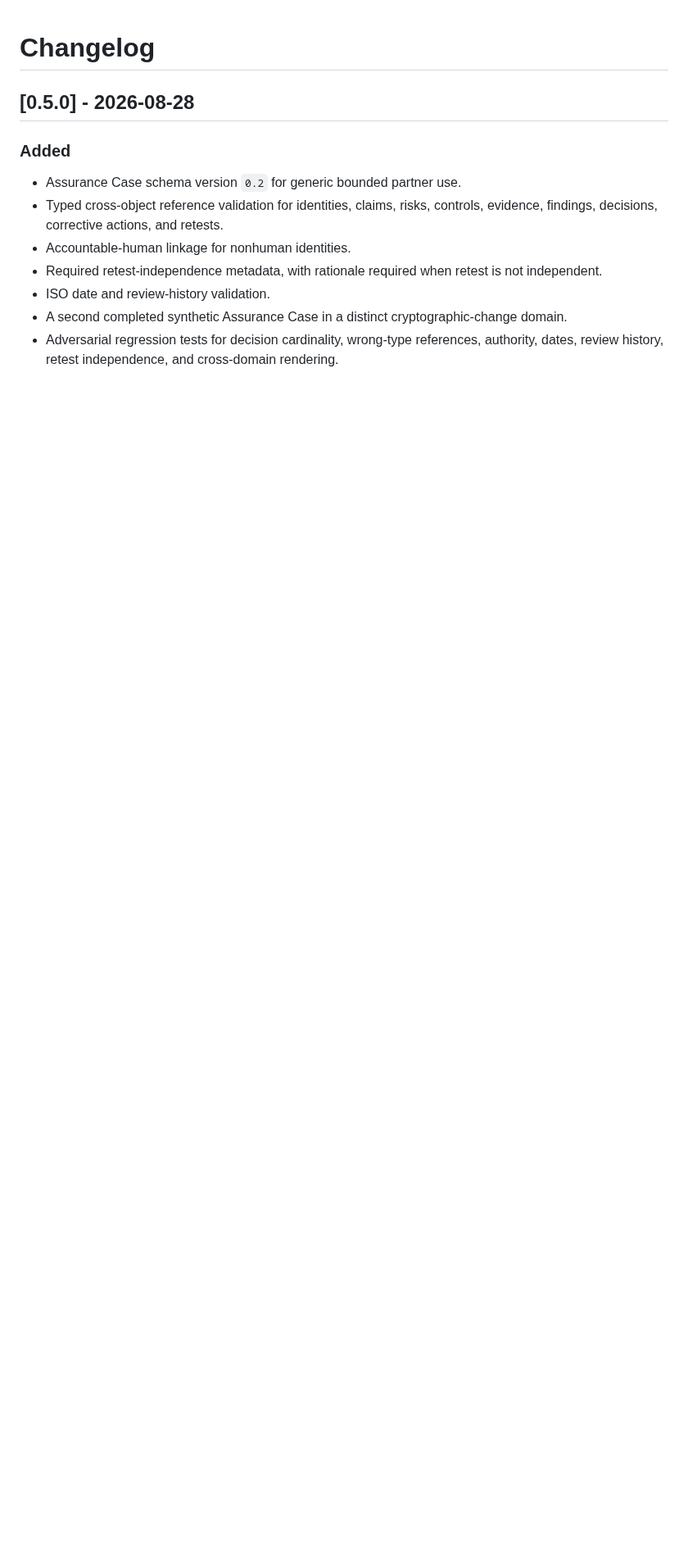
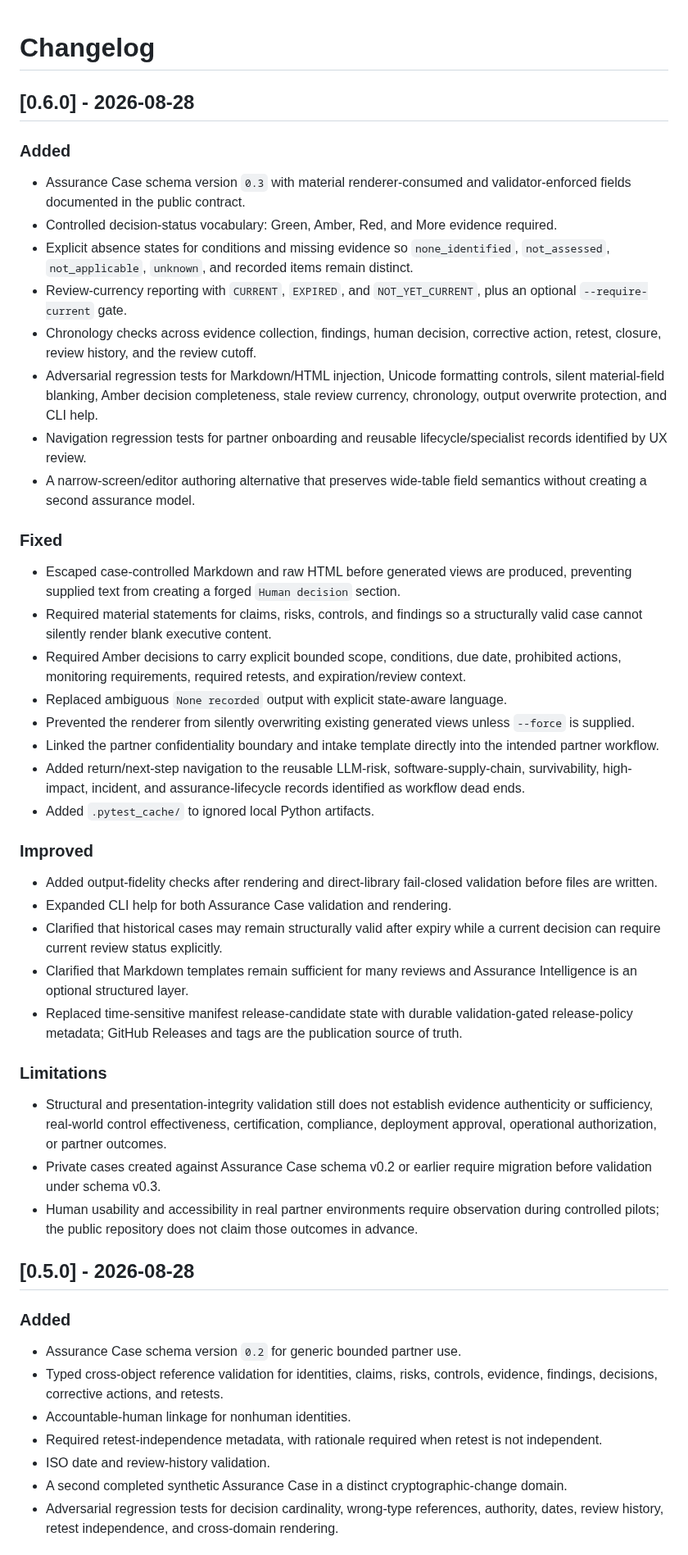
Before and after one commit to Bridge-Node-7/ai-cyber-assurance, a Markdown page: CHANGELOG.md, the part around the change. Shown at 82% size. Rendered like a GitHub page; blank space fills up the shorter version.

Commit message:
release: document v0.6.0 output-integrity hardening

```diff
--- a/CHANGELOG.md
+++ b/CHANGELOG.md
@@ -1,4 +1,42 @@
 # Changelog
+
+## [0.6.0] - 2026-08-28
+
+### Added
+
+- Assurance Case schema version `0.3` with material renderer-consumed and validator-enforced fields documented in the public contract.
+- Controlled decision-status vocabulary: Green, Amber, Red, and More evidence required.
+- Explicit absence states for conditions and missing evidence so `none_identified`, `not_assessed`, `not_applicable`, `unknown`, and recorded items remain distinct.
+- Review-currency reporting with `CURRENT`, `EXPIRED`, and `NOT_YET_CURRENT`, plus an optional `--require-current` gate.
+- Chronology checks across evidence collection, findings, human decision, corrective action, retest, closure, review history, and the review cutoff.
+- Adversarial regression tests for Markdown/HTML injection, Unicode formatting controls, silent material-field blanking, Amber decision completeness, stale review currency, chronology, output overwrite protection, and CLI help.
+- Navigation regression tests for partner onboarding and reusable lifecycle/specialist records identified by UX review.
+- A narrow-screen/editor authoring alternative that preserves wide-table field semantics without creating a second assurance model.
+
+### Fixed
+
+- Escaped case-controlled Markdown and raw HTML before generated views are produced, preventing supplied text from creating a forged `Human decision` section.
+- Required material statements for claims, risks, controls, and findings so a structurally valid case cannot silently render blank executive content.
+- Required Amber decisions to carry explicit bounded scope, conditions, due date, prohibited actions, monitoring requirements, required retests, and expiration/review context.
+- Replaced ambiguous `None recorded` output with explicit state-aware language.
+- Prevented the renderer from silently overwriting existing generated views unless `--force` is supplied.
+- Linked the partner confidentiality boundary and intake template directly into the intended partner workflow.
+- Added return/next-step navigation to the reusable LLM-risk, software-supply-chain, survivability, high-impact, incident, and assurance-lifecycle records identified as workflow dead ends.
+- Added `.pytest_cache/` to ignored local Python artifacts.
+
+### Improved
+
+- Added output-fidelity checks after rendering and direct-library fail-closed validation before files are written.
+- Expanded CLI help for both Assurance Case validation and rendering.
+- Clarified that historical cases may remain structurally valid after expiry while a current decision can require current review status explicitly.
+- Clarified that Markdown templates remain sufficient for many reviews and Assurance Intelligence is an optional structured layer.
+- Replaced time-sensitive manifest release-candidate state with durable validation-gated release-policy metadata; GitHub Releases and tags are the publication source of truth.
+
+### Limitations
+
+- Structural and presentation-integrity validation still does not establish evidence authenticity or sufficiency, real-world control effectiveness, certification, compliance, deployment approval, operational authorization, or partner outcomes.
+- Private cases created against Assurance Case schema v0.2 or earlier require migration before validation under schema v0.3.
+- Human usability and accessibility in real partner environments require observation during controlled pilots; the public repository does not claim those outcomes in advance.
 
 ## [0.5.0] - 2026-08-28
 
```
